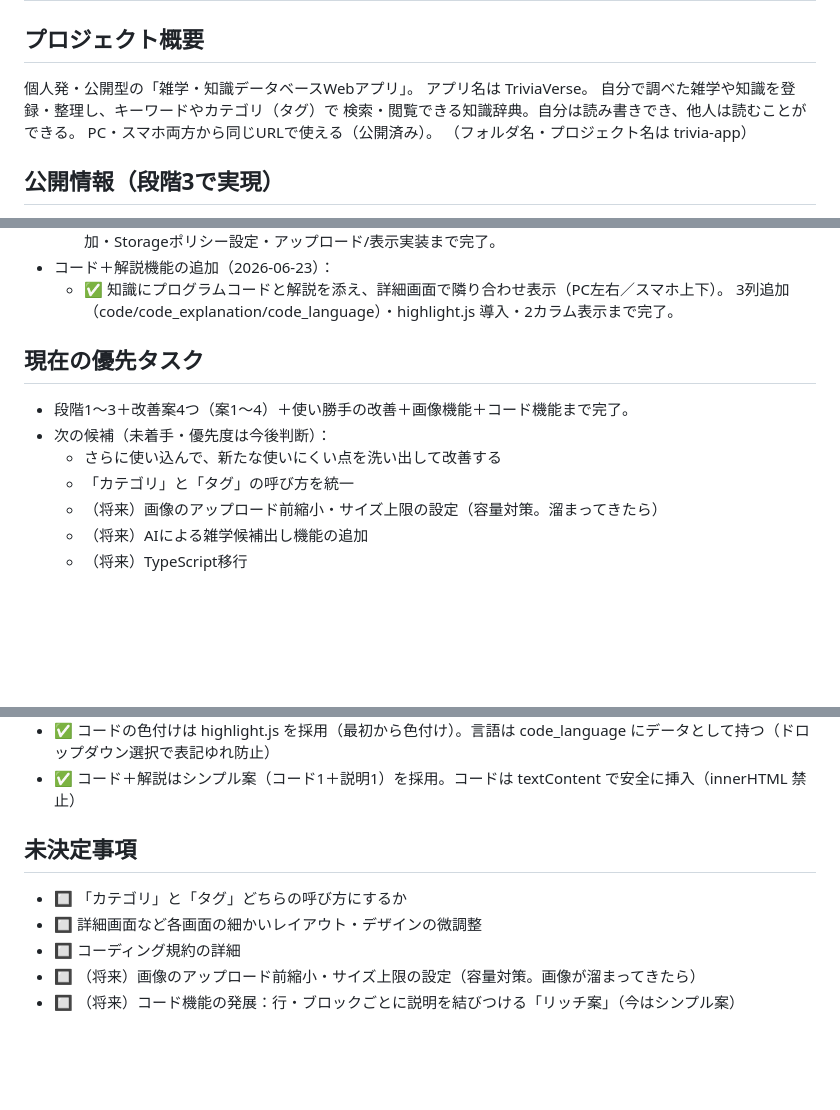
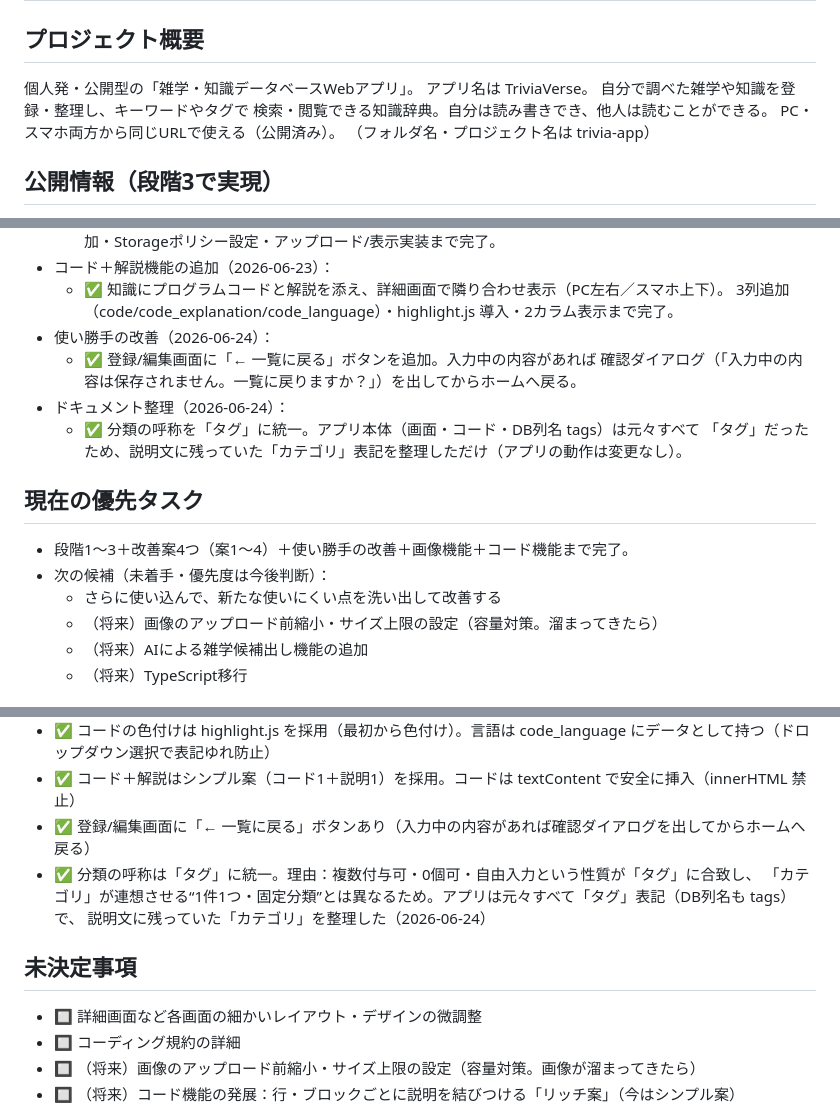
Before and after one commit to suzukiyuto0120/trivia-app, a Markdown page: CLAUDE.md, 3 parts joined by grey strips. GitHub-like rendering; blank space fills up the shorter version.

Commit message:
docs: 呼称を「タグ」に統一、戻るボタンを記録

```diff
--- a/CLAUDE.md
+++ b/CLAUDE.md
@@ -3,7 +3,7 @@
 ## プロジェクト概要
 個人発・公開型の「雑学・知識データベースWebアプリ」。
 アプリ名は TriviaVerse。
-自分で調べた雑学や知識を登録・整理し、キーワードやカテゴリ（タグ）で
+自分で調べた雑学や知識を登録・整理し、キーワードやタグで
 検索・閲覧できる知識辞典。自分は読み書きでき、他人は読むことができる。
 PC・スマホ両方から同じURLで使える（公開済み）。
 （フォルダ名・プロジェクト名は trivia-app）
@@ -262,12 +262,17 @@ PC・スマホ両方から同じURLで使える（公開済み）。
 - コード＋解説機能の追加（2026-06-23）：
   - ✅ 知識にプログラムコードと解説を添え、詳細画面で隣り合わせ表示（PC左右／スマホ上下）。
     3列追加（code/code_explanation/code_language）・highlight.js 導入・2カラム表示まで完了。
+- 使い勝手の改善（2026-06-24）：
+  - ✅ 登録/編集画面に「← 一覧に戻る」ボタンを追加。入力中の内容があれば
+    確認ダイアログ（「入力中の内容は保存されません。一覧に戻りますか？」）を出してからホームへ戻る。
+- ドキュメント整理（2026-06-24）：
+  - ✅ 分類の呼称を「タグ」に統一。アプリ本体（画面・コード・DB列名 tags）は元々すべて
+    「タグ」だったため、説明文に残っていた「カテゴリ」表記を整理しただけ（アプリの動作は変更なし）。
 
 ## 現在の優先タスク
 - 段階1〜3＋改善案4つ（案1〜4）＋使い勝手の改善＋画像機能＋コード機能まで完了。
 - 次の候補（未着手・優先度は今後判断）：
   - さらに使い込んで、新たな使いにくい点を洗い出して改善する
-  - 「カテゴリ」と「タグ」の呼び方を統一
   - （将来）画像のアップロード前縮小・サイズ上限の設定（容量対策。溜まってきたら）
   - （将来）AIによる雑学候補出し機能の追加
   - （将来）TypeScript移行
@@ -363,9 +368,12 @@ PC・スマホ両方から同じURLで使える（公開済み）。
 - ✅ 知識にコード＋解説を添えられる（任意）。code/code_explanation/code_language の3列。詳細でコード（左・色付き）＋解説（右）を隣り合わせ表示（PC左右／スマホ上下）
 - ✅ コードの色付けは highlight.js を採用（最初から色付け）。言語は code_language にデータとして持つ（ドロップダウン選択で表記ゆれ防止）
 - ✅ コード＋解説はシンプル案（コード1＋説明1）を採用。コードは textContent で安全に挿入（innerHTML 禁止）
+- ✅ 登録/編集画面に「← 一覧に戻る」ボタンあり（入力中の内容があれば確認ダイアログを出してからホームへ戻る）
+- ✅ 分類の呼称は「タグ」に統一。理由：複数付与可・0個可・自由入力という性質が「タグ」に合致し、
+  「カテゴリ」が連想させる“1件1つ・固定分類”とは異なるため。アプリは元々すべて「タグ」表記（DB列名も tags）で、
+  説明文に残っていた「カテゴリ」を整理した（2026-06-24）
 
 ## 未決定事項
-- 🔲 「カテゴリ」と「タグ」どちらの呼び方にするか
 - 🔲 詳細画面など各画面の細かいレイアウト・デザインの微調整
 - 🔲 コーディング規約の詳細
 - 🔲 （将来）画像のアップロード前縮小・サイズ上限の設定（容量対策。画像が溜まってきたら）
```
